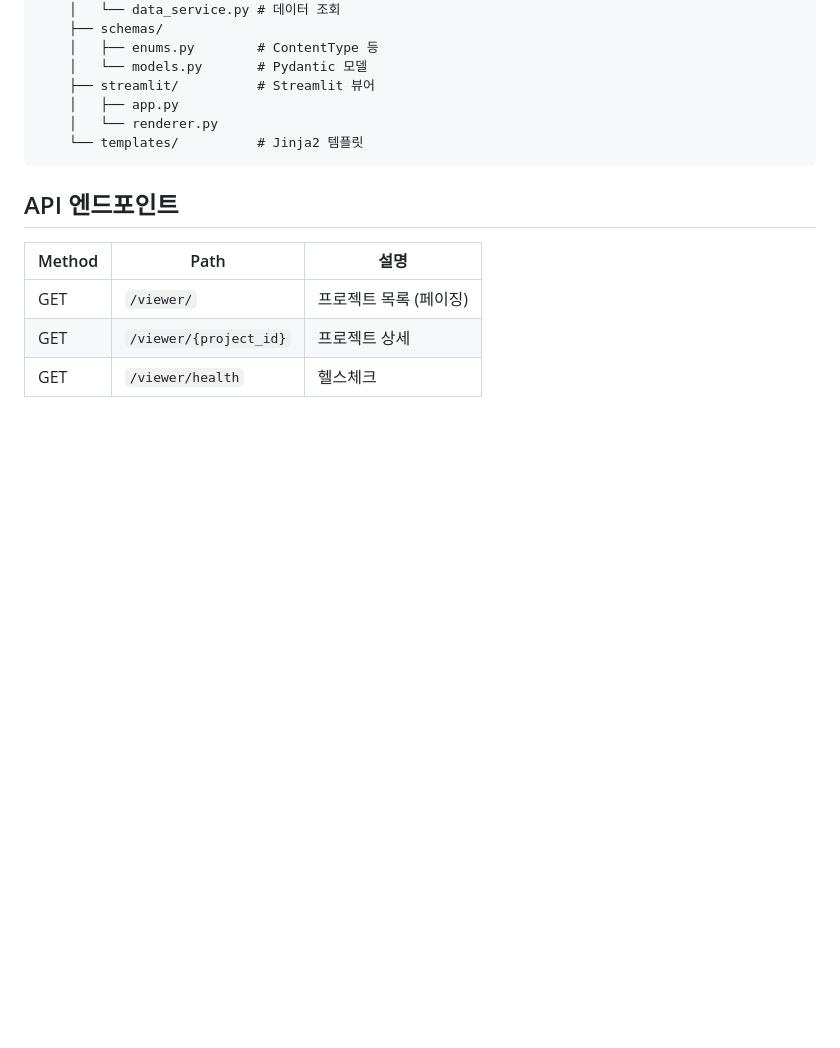
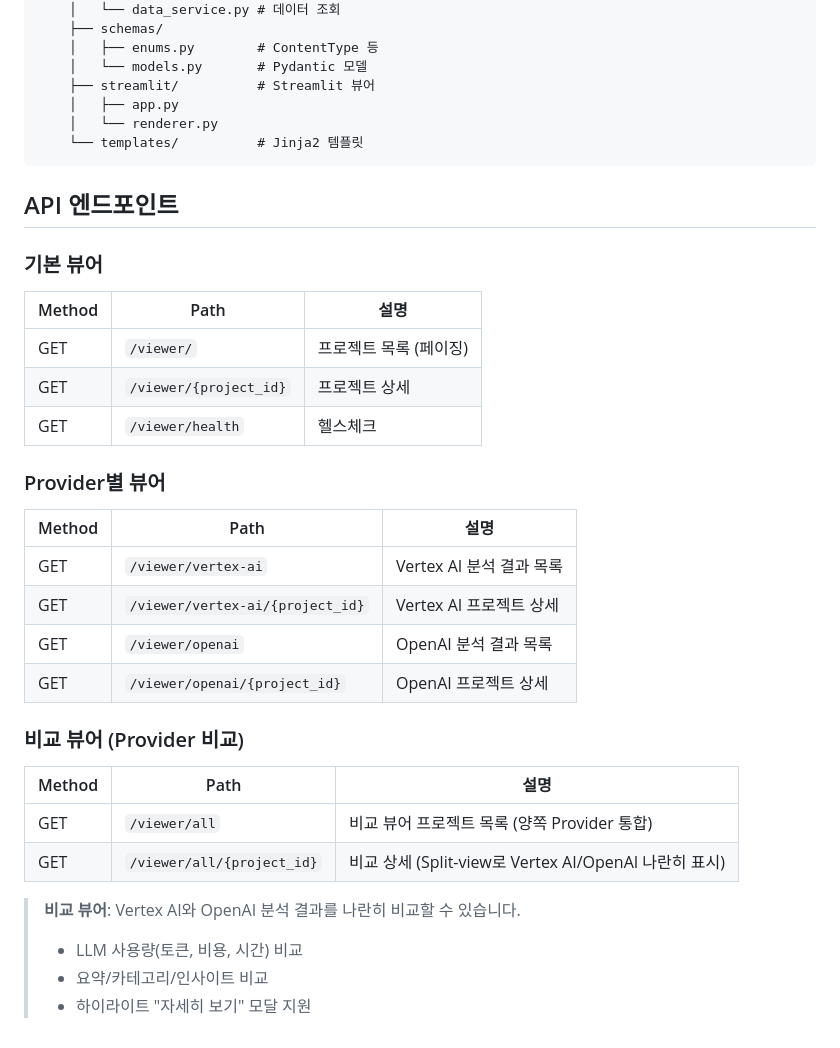
Before and after one commit to ParkKunSik/content-ai-agent, a Markdown page: viewer/README.md, the part around the change. Drawn GitHub-style; blank space fills up the shorter version.

Commit message:
[RWD-5326] Provider 비교 뷰어 API 엔드포인트 문서화
  - README.md API 섹션 구조 개선 (기본/Provider별/비교 뷰어)
  - Provider별 뷰어 엔드포인트 문서 추가 (vertex-ai, openai)
  - 비교 뷰어(/viewer/all) 엔드포인트 및 기능 설명 추가

```diff
--- a/viewer/README.md
+++ b/viewer/README.md
@@ -184,8 +184,31 @@ viewer/
 
 ## API 엔드포인트
 
+### 기본 뷰어
+
 | Method | Path | 설명 |
 |--------|------|------|
 | GET | `/viewer/` | 프로젝트 목록 (페이징) |
 | GET | `/viewer/{project_id}` | 프로젝트 상세 |
 | GET | `/viewer/health` | 헬스체크 |
+
+### Provider별 뷰어
+
+| Method | Path | 설명 |
+|--------|------|------|
+| GET | `/viewer/vertex-ai` | Vertex AI 분석 결과 목록 |
+| GET | `/viewer/vertex-ai/{project_id}` | Vertex AI 프로젝트 상세 |
+| GET | `/viewer/openai` | OpenAI 분석 결과 목록 |
+| GET | `/viewer/openai/{project_id}` | OpenAI 프로젝트 상세 |
+
+### 비교 뷰어 (Provider 비교)
+
+| Method | Path | 설명 |
+|--------|------|------|
+| GET | `/viewer/all` | 비교 뷰어 프로젝트 목록 (양쪽 Provider 통합) |
+| GET | `/viewer/all/{project_id}` | 비교 상세 (Split-view로 Vertex AI/OpenAI 나란히 표시) |
+
+> **비교 뷰어**: Vertex AI와 OpenAI 분석 결과를 나란히 비교할 수 있습니다.
+> - LLM 사용량(토큰, 비용, 시간) 비교
+> - 요약/카테고리/인사이트 비교
+> - 하이라이트 "자세히 보기" 모달 지원
```
